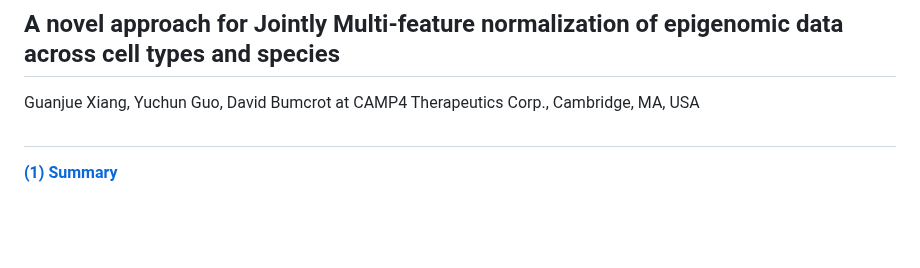
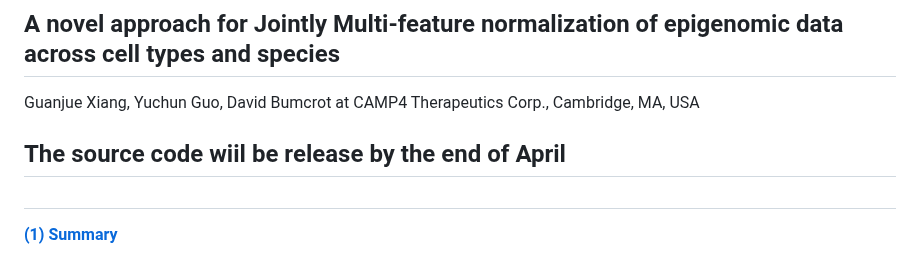
Before and after one commit to guanjue/JMnorm_0, a Markdown page: README.md, the part around the change. Rendered like a GitHub page; blank space fills up the shorter version.

```diff
--- a/README.md
+++ b/README.md
@@ -2,6 +2,8 @@
 
 ## A novel approach for Jointly Multi-feature normalization of epigenomic data across cell types and species
 Guanjue Xiang, Yuchun Guo, David Bumcrot at CAMP4 Therapeutics Corp., Cambridge, MA, USA
+
+## The source code wiil be release by the end of April
 
 ##
 **[(1) Summary](#Summary)**<br>
```
